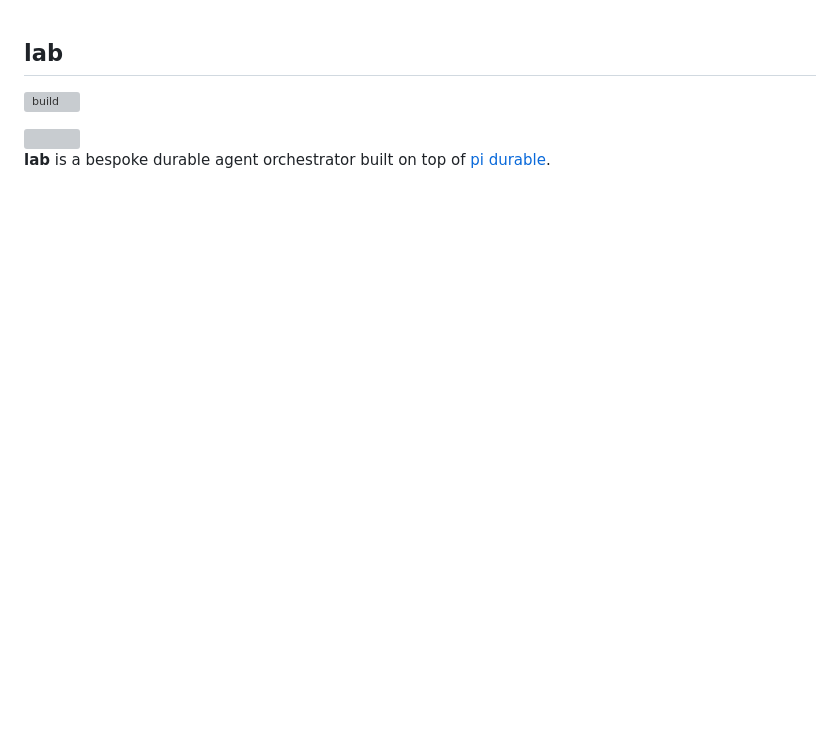
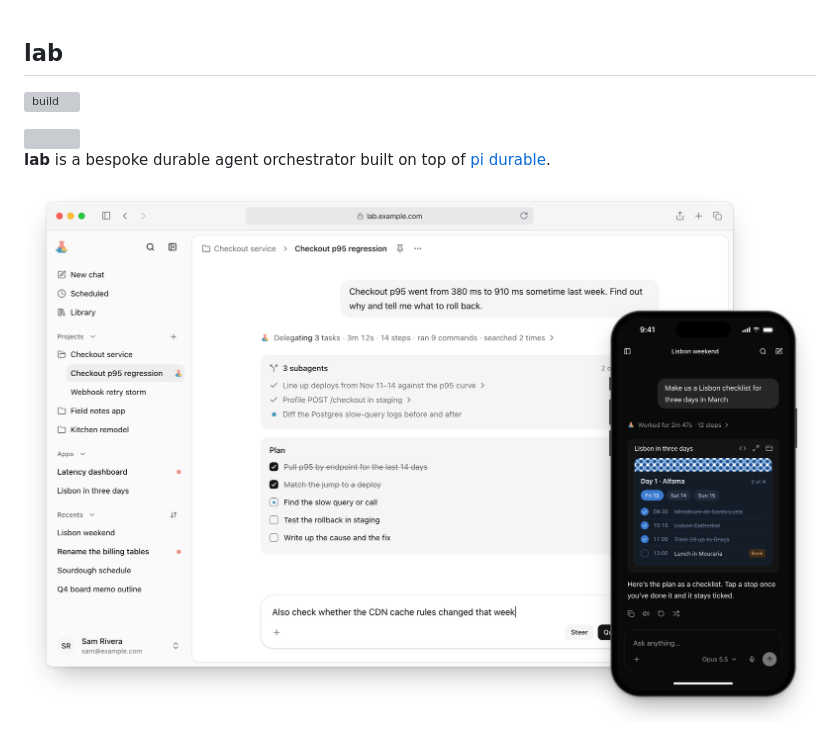
Before and after one commit to terror/lab, a Markdown page: README.md, the part around the change. Drawn GitHub-style; pictures changed too: screenshot.png (added); blank space fills up the shorter version; grey boxes are pictures that could not be loaded.

Commit message:
Add demo image to readme (#635)

```diff
--- a/README.md
+++ b/README.md
@@ -6,3 +6,5 @@
 
 **lab** is a bespoke durable agent orchestrator built on top of
 [pi durable](https://earendil.com/posts/pi-durable/).
+
+<img width="1667" alt="lab" src="screenshot.png" />
```
